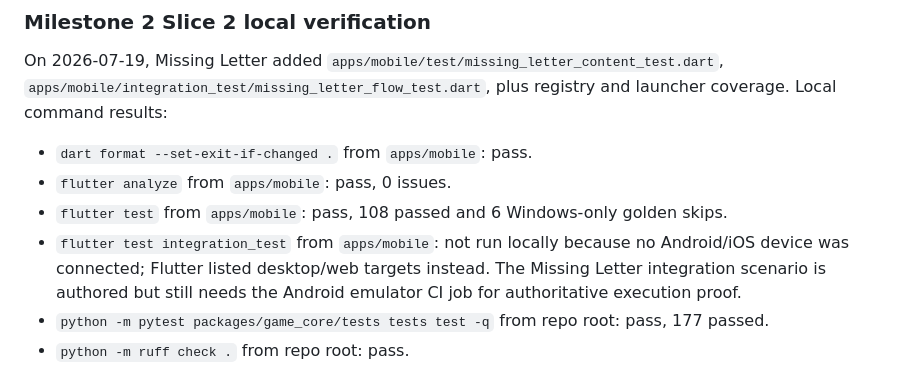
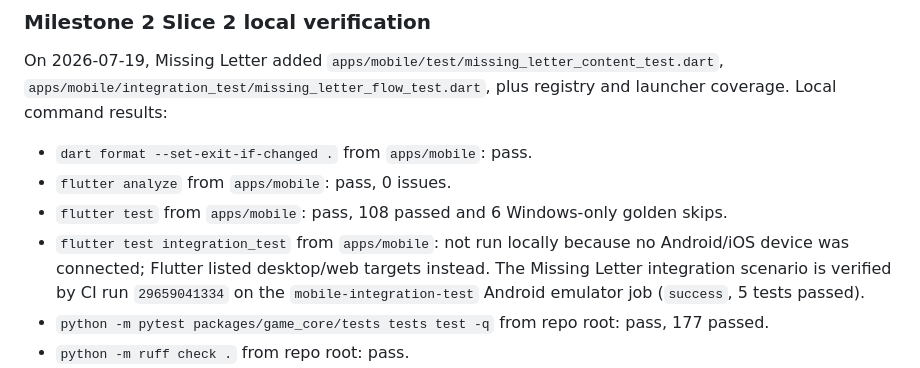
Before and after one commit to liemdo28/mi-academy, a Markdown page: docs/testing.md, the part around the change. Rendered like a GitHub page.

```diff
--- a/docs/testing.md
+++ b/docs/testing.md
@@ -223,8 +223,9 @@ and launcher coverage. Local command results:
   golden skips.
 - `flutter test integration_test` from `apps/mobile`: not run locally because
   no Android/iOS device was connected; Flutter listed desktop/web targets
-  instead. The Missing Letter integration scenario is authored but still
-  needs the Android emulator CI job for authoritative execution proof.
+  instead. The Missing Letter integration scenario is verified by CI run
+  `29659041334` on the `mobile-integration-test` Android emulator job
+  (`success`, 5 tests passed).
 - `python -m pytest packages/game_core/tests tests test -q` from repo root:
   pass, 177 passed.
 - `python -m ruff check .` from repo root: pass.
```
Also changed, not shown: docs/milestone-2-completion.md (+6 -6 lines), docs/release-audit.md (+1 -1 lines).
